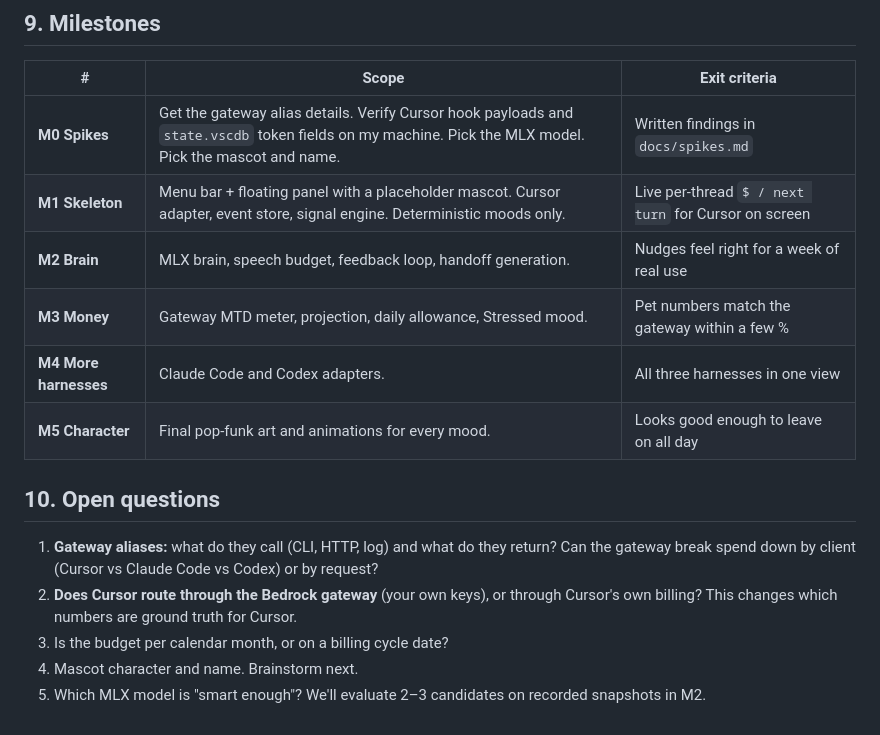
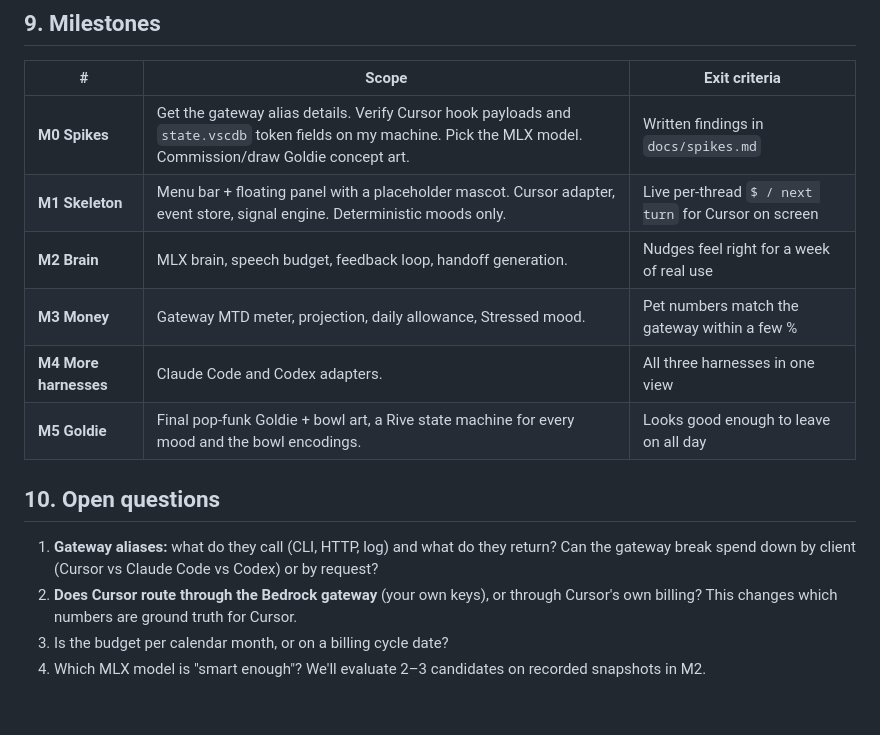
Before and after one commit to ydarar/playground, a Markdown page: projects/goldie/PRD.md, the part around one of its changes. GitHub-like rendering.

```diff
--- a/projects/mascot/PRD.md
+++ b/projects/goldie/PRD.md
@@ -130,16 +144,15 @@ Hook CLIs never block the harness. They append to a local socket or spool file a
 
 | # | Scope | Exit criteria |
 |---|---|---|
-| **M0 Spikes** | Get the gateway alias details. Verify Cursor hook payloads and `state.vscdb` token fields on my machine. Pick the MLX model. Pick the mascot and name. | Written findings in `docs/spikes.md` |
+| **M0 Spikes** | Get the gateway alias details. Verify Cursor hook payloads and `state.vscdb` token fields on my machine. Pick the MLX model. Commission/draw Goldie concept art. | Written findings in `docs/spikes.md` |
 | **M1 Skeleton** | Menu bar + floating panel with a placeholder mascot. Cursor adapter, event store, signal engine. Deterministic moods only. | Live per-thread `$ / next turn` for Cursor on screen |
 | **M2 Brain** | MLX brain, speech budget, feedback loop, handoff generation. | Nudges feel right for a week of real use |
 | **M3 Money** | Gateway MTD meter, projection, daily allowance, Stressed mood. | Pet numbers match the gateway within a few % |
 | **M4 More harnesses** | Claude Code and Codex adapters. | All three harnesses in one view |
-| **M5 Character** | Final pop-funk art and animations for every mood. | Looks good enough to leave on all day |
+| **M5 Goldie** | Final pop-funk Goldie + bowl art, a Rive state machine for every mood and the bowl encodings. | Looks good enough to leave on all day |
 
 ## 10. Open questions
 1. **Gateway aliases:** what do they call (CLI, HTTP, log) and what do they return? Can the gateway break spend down by client (Cursor vs Claude Code vs Codex) or by request?
 2. **Does Cursor route through the Bedrock gateway** (your own keys), or through Cursor's own billing? This changes which numbers are ground truth for Cursor.
 3. Is the budget per calendar month, or on a billing cycle date?
-4. Mascot character and name. Brainstorm next.
-5. Which MLX model is "smart enough"? We'll evaluate 2–3 candidates on recorded snapshots in M2.
+4. Which MLX model is "smart enough"? We'll evaluate 2–3 candidates on recorded snapshots in M2.
```
Also changed, not shown: other parts of projects/goldie/PRD.md (+29 -15 lines).
